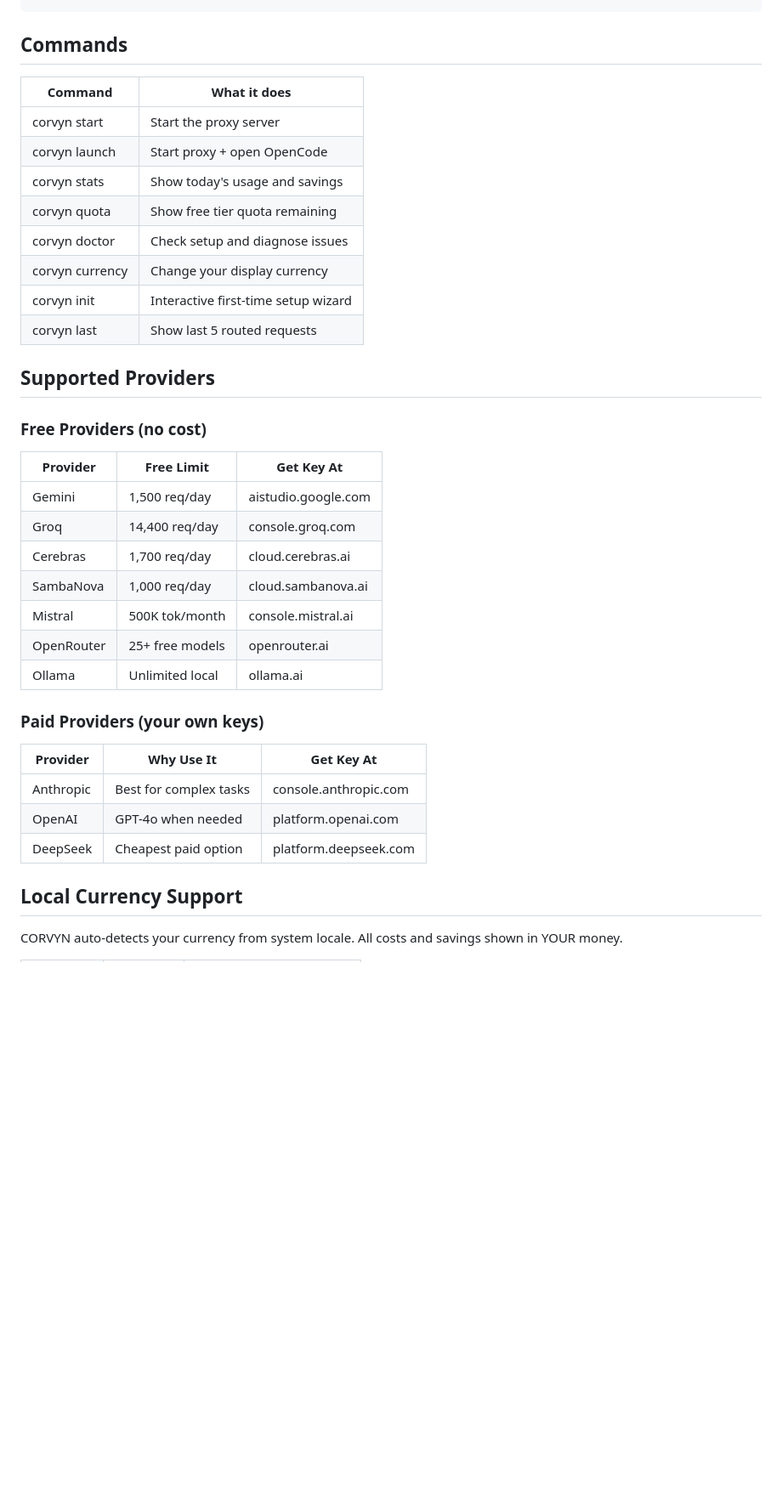
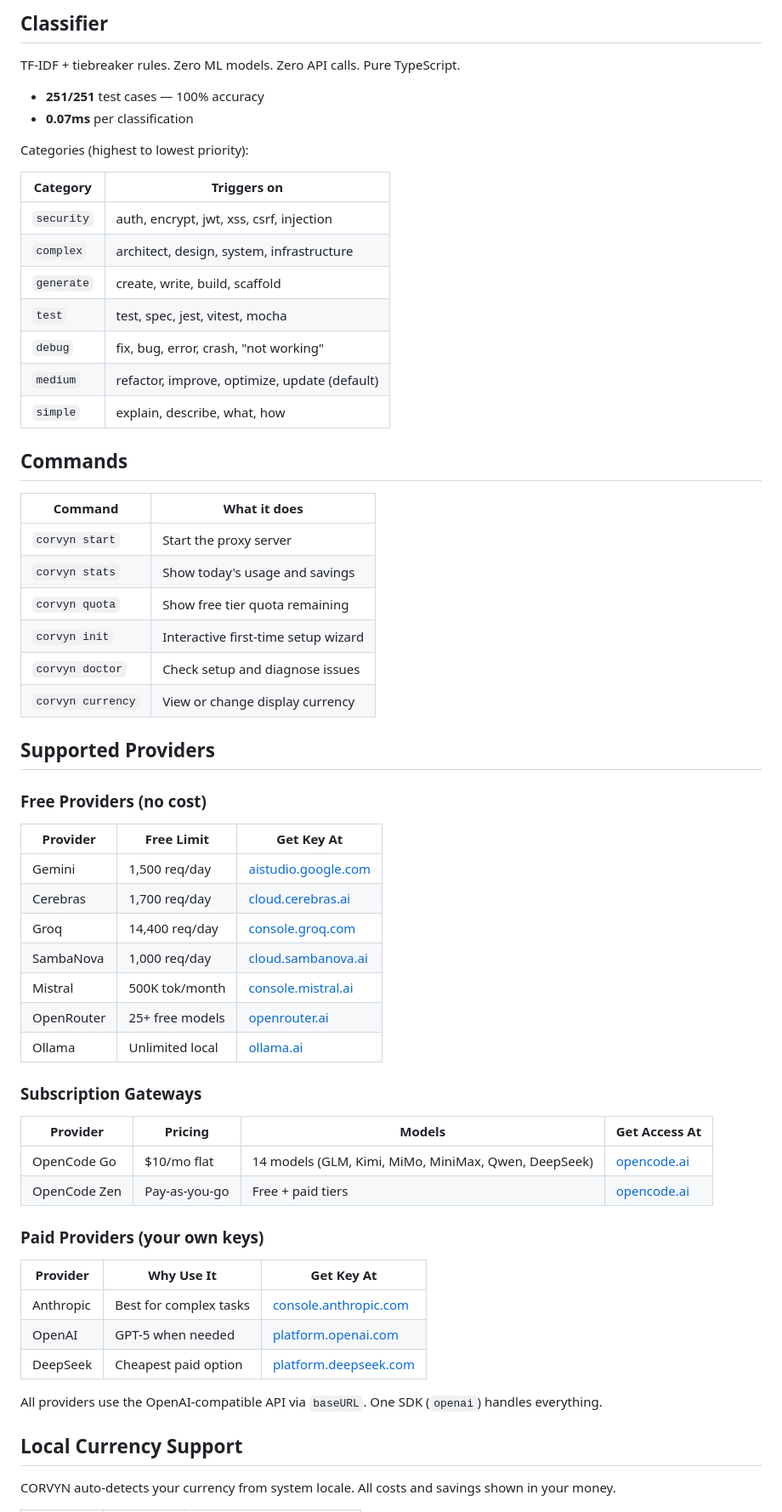
Before and after one commit to corvyn-ai/corvyn, a Markdown page: README.md, the part around one of its changes. Shown at 85% size. Rendered like a GitHub page; blank space fills up the shorter version.

````diff
--- a/README.md
+++ b/README.md
@@ -165,41 +147,67 @@ Saved:    ₹340.00
 ```
+
+## Classifier
+
+TF-IDF + tiebreaker rules. Zero ML models. Zero API calls. Pure TypeScript.
+
+- **251/251** test cases — 100% accuracy
+- **0.07ms** per classification
+
+Categories (highest to lowest priority):
+
+| Category | Triggers on |
+|---|---|
+| `security` | auth, encrypt, jwt, xss, csrf, injection |
+| `complex` | architect, design, system, infrastructure |
+| `generate` | create, write, build, scaffold |
+| `test` | test, spec, jest, vitest, mocha |
+| `debug` | fix, bug, error, crash, "not working" |
+| `medium` | refactor, improve, optimize, update (default) |
+| `simple` | explain, describe, what, how |
 
 ## Commands
 
-| Command           | What it does                        |
-|-------------------|-------------------------------------|
-| corvyn start      | Start the proxy server              |
-| corvyn launch     | Start proxy + open OpenCode         |
-| corvyn stats      | Show today's usage and savings      |
-| corvyn quota      | Show free tier quota remaining      |
-| corvyn doctor     | Check setup and diagnose issues     |
-| corvyn currency   | Change your display currency        |
-| corvyn init       | Interactive first-time setup wizard |
-| corvyn last       | Show last 5 routed requests         |
+| Command | What it does |
+|---|---|
+| `corvyn start` | Start the proxy server |
+| `corvyn stats` | Show today's usage and savings |
+| `corvyn quota` | Show free tier quota remaining |
+| `corvyn init` | Interactive first-time setup wizard |
+| `corvyn doctor` | Check setup and diagnose issues |
+| `corvyn currency` | View or change display currency |
 
 ## Supported Providers
 
 ### Free Providers (no cost)
 
-| Provider   | Free Limit      | Get Key At              |
-|------------|-----------------|-------------------------|
-| Gemini     | 1,500 req/day   | aistudio.google.com     |
-| Groq       | 14,400 req/day  | console.groq.com        |
-| Cerebras   | 1,700 req/day   | cloud.cerebras.ai       |
-| SambaNova  | 1,000 req/day   | cloud.sambanova.ai      |
-| Mistral    | 500K tok/month  | console.mistral.ai      |
-| OpenRouter | 25+ free models | openrouter.ai           |
-| Ollama     | Unlimited local | ollama.ai               |
+| Provider | Free Limit | Get Key At |
+|---|---|---|
+| Gemini | 1,500 req/day | [aistudio.google.com](https://aistudio.google.com) |
+| Cerebras | 1,700 req/day | [cloud.cerebras.ai](https://cloud.cerebras.ai) |
+| Groq | 14,400 req/day | [console.groq.com](https://console.groq.com) |
+| SambaNova | 1,000 req/day | [cloud.sambanova.ai](https://cloud.sambanova.ai) |
+| Mistral | 500K tok/month | [console.mistral.ai](https://console.mistral.ai) |
+| OpenRouter | 25+ free models | [openrouter.ai](https://openrouter.ai) |
+| Ollama | Unlimited local | [ollama.ai](https://ollama.ai) |
+
+### Subscription Gateways
+
+| Provider | Pricing | Models | Get Access At |
+|---|---|---|---|
+| OpenCode Go | $10/mo flat | 14 models (GLM, Kimi, MiMo, MiniMax, Qwen, DeepSeek) | [opencode.ai](https://opencode.ai) |
+| OpenCode Zen | Pay-as-you-go | Free + paid tiers | [opencode.ai](https://opencode.ai) |
 
 ### Paid Providers (your own keys)
 
-| Provider   | Why Use It              | Get Key At          |
-|------------|-------------------------|---------------------|
-| Anthropic  | Best for complex tasks  | console.anthropic.com|
-| OpenAI     | GPT-4o when needed      | platform.openai.com |
-| DeepSeek   | Cheapest paid option    | platform.deepseek.com|
+| Provider | Why Use It | Get Key At |
+|---|---|---|
+| Anthropic | Best for complex tasks | [console.anthropic.com](https://console.anthropic.com) |
+| OpenAI | GPT-5 when needed | [platform.openai.com](https://platform.openai.com) |
+| DeepSeek | Cheapest paid option | [platform.deepseek.com](https://platform.deepseek.com) |
+
+All providers use the OpenAI-compatible API via `baseURL`. One SDK (`openai`) handles everything.
 
 ## Local Currency Support
 
-CORVYN auto-detects your currency from system locale. All costs and savings shown in YOUR money.
+CORVYN auto-detects your currency from system locale. All costs and savings shown in your money.
 
````
Also changed, not shown: other parts of README.md (+119 -129 lines).
